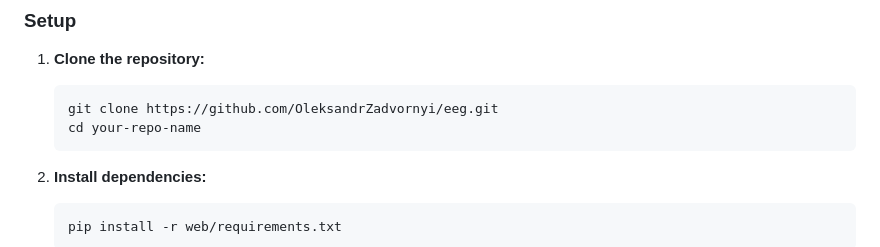
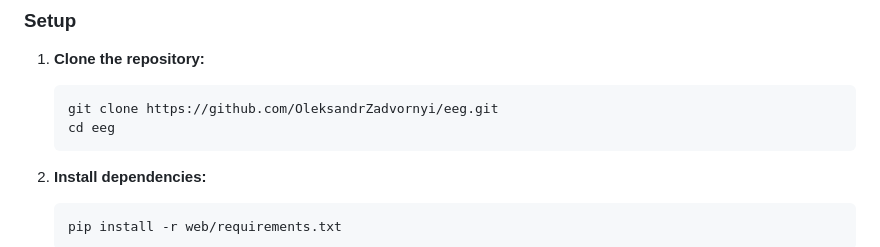
Before and after one commit to OleksandrZadvornyi/eeg, a Markdown page: README.md, the part around the change. GitHub-like rendering.

Commit message:
docs: fix repository name in setup instructions

````diff
--- a/README.md
+++ b/README.md
@@ -27,7 +27,7 @@ The system includes a full training pipeline tested on the [CHB-MIT Scalp EEG Da
 1.  **Clone the repository:**
     ```bash
     git clone https://github.com/OleksandrZadvornyi/eeg.git
-    cd your-repo-name
+    cd eeg
     ```
 
 2.  **Install dependencies:**
````
